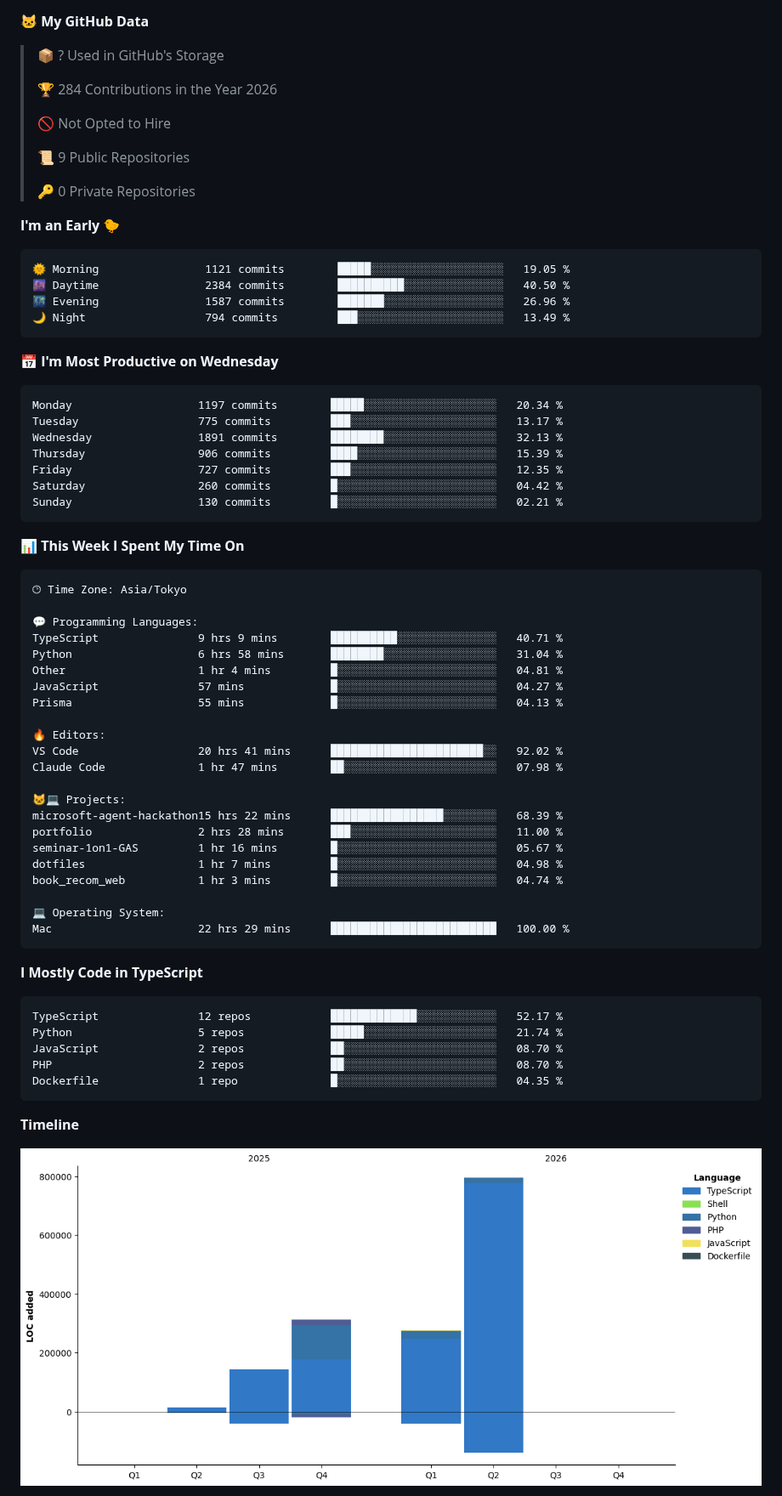
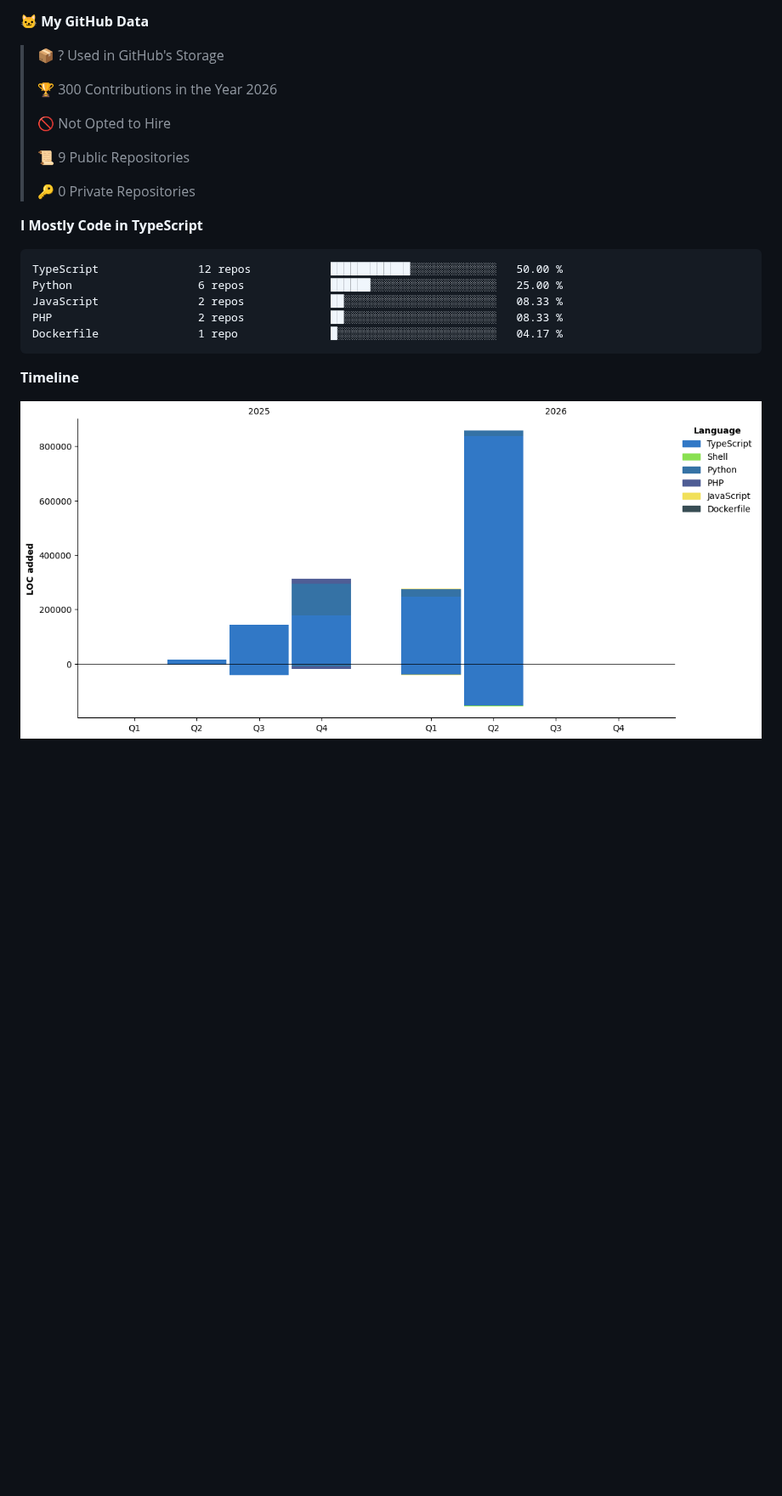
Before and after one commit to Yuu0413s/Yuu0413s, a Markdown page: README.md, the part around one of its changes. Shown at 85% size. GitHub-like rendering; pictures changed too: assets/bar_graph.png; blank space fills up the shorter version.

Commit message:
Updated with Dev Metrics

````diff
--- a/README.md
+++ b/README.md
@@ -88,7 +86,7 @@
 
 > 📦 ? Used in GitHub's Storage
  >
-> 🏆 284 Contributions in the Year 2026
+> 🏆 300 Contributions in the Year 2026
  >
 > 🚫 Not Opted to Hire
  >
@@ -96,62 +94,14 @@
  >
 > 🔑 0 Private Repositories
  >
-**I'm an Early 🐤**
-
-```text
-🌞 Morning                1121 commits        █████░░░░░░░░░░░░░░░░░░░░   19.05 %
-🌆 Daytime                2384 commits        ██████████░░░░░░░░░░░░░░░   40.50 %
-🌃 Evening                1587 commits        ███████░░░░░░░░░░░░░░░░░░   26.96 %
-🌙 Night                  794 commits         ███░░░░░░░░░░░░░░░░░░░░░░   13.49 %
-```
-📅 **I'm Most Productive on Wednesday**
-
-```text
-Monday                   1197 commits        █████░░░░░░░░░░░░░░░░░░░░   20.34 %
-Tuesday                  775 commits         ███░░░░░░░░░░░░░░░░░░░░░░   13.17 %
-Wednesday                1891 commits        ████████░░░░░░░░░░░░░░░░░   32.13 %
-Thursday                 906 commits         ████░░░░░░░░░░░░░░░░░░░░░   15.39 %
-Friday                   727 commits         ███░░░░░░░░░░░░░░░░░░░░░░   12.35 %
-Saturday                 260 commits         █░░░░░░░░░░░░░░░░░░░░░░░░   04.42 %
-Sunday                   130 commits         █░░░░░░░░░░░░░░░░░░░░░░░░   02.21 %
-```
-
-
-📊 **This Week I Spent My Time On**
-
-```text
-🕑︎ Time Zone: Asia/Tokyo
-
-💬 Programming Languages:
-TypeScript               9 hrs 9 mins        ██████████░░░░░░░░░░░░░░░   40.71 %
-Python                   6 hrs 58 mins       ████████░░░░░░░░░░░░░░░░░   31.04 %
-Other                    1 hr 4 mins         █░░░░░░░░░░░░░░░░░░░░░░░░   04.81 %
-JavaScript               57 mins             █░░░░░░░░░░░░░░░░░░░░░░░░   04.27 %
-Prisma                   55 mins             █░░░░░░░░░░░░░░░░░░░░░░░░   04.13 %
-
-🔥 Editors:
-VS Code                  20 hrs 41 mins      ███████████████████████░░   92.02 %
-Claude Code              1 hr 47 mins        ██░░░░░░░░░░░░░░░░░░░░░░░   07.98 %
-
-🐱‍💻 Projects:
-microsoft-agent-hackathon15 hrs 22 mins      █████████████████░░░░░░░░   68.39 %
-portfolio                2 hrs 28 mins       ███░░░░░░░░░░░░░░░░░░░░░░   11.00 %
-seminar-1on1-GAS         1 hr 16 mins        █░░░░░░░░░░░░░░░░░░░░░░░░   05.67 %
-dotfiles                 1 hr 7 mins         █░░░░░░░░░░░░░░░░░░░░░░░░   04.98 %
-book_recom_web           1 hr 3 mins         █░░░░░░░░░░░░░░░░░░░░░░░░   04.74 %
-
-💻 Operating System:
-Mac                      22 hrs 29 mins      █████████████████████████   100.00 %
-```
-
 **I Mostly Code in TypeScript**
 
 ```text
-TypeScript               12 repos            █████████████░░░░░░░░░░░░   52.17 %
-Python                   5 repos             █████░░░░░░░░░░░░░░░░░░░░   21.74 %
-JavaScript               2 repos             ██░░░░░░░░░░░░░░░░░░░░░░░   08.70 %
-PHP                      2 repos             ██░░░░░░░░░░░░░░░░░░░░░░░   08.70 %
-Dockerfile               1 repo              █░░░░░░░░░░░░░░░░░░░░░░░░   04.35 %
+TypeScript               12 repos            ████████████░░░░░░░░░░░░░   50.00 %
+Python                   6 repos             ██████░░░░░░░░░░░░░░░░░░░   25.00 %
+JavaScript               2 repos             ██░░░░░░░░░░░░░░░░░░░░░░░   08.33 %
+PHP                      2 repos             ██░░░░░░░░░░░░░░░░░░░░░░░   08.33 %
+Dockerfile               1 repo              █░░░░░░░░░░░░░░░░░░░░░░░░   04.17 %
 ```
 
 
````
Also changed, not shown: other parts of README.md (+2 -4 lines).
